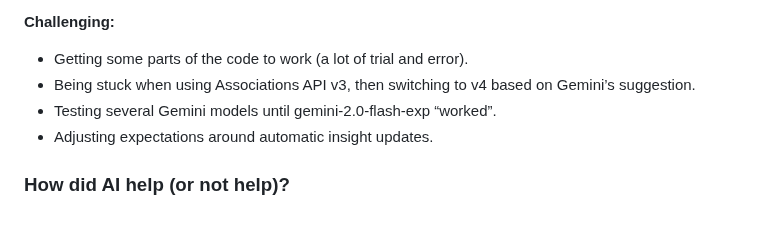
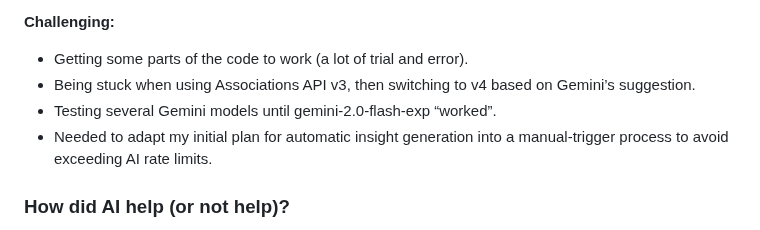
Before and after one commit to mckenningHS/SAproject, a Markdown page: README.md, the part around the change. GitHub-like rendering.

Commit message:
Update README.md
changed wording

```diff
--- a/README.md
+++ b/README.md
@@ -201,7 +201,7 @@ This Proof of Concept (POC) shows a synchronization engine between Breezy’s pl
 - Getting some parts of the code to work (a lot of trial and error).
 - Being stuck when using Associations API v3, then switching to v4 based on Gemini’s suggestion.
 - Testing several Gemini models until gemini-2.0-flash-exp “worked”.
-- Adjusting expectations around automatic insight updates.
+- Needed to adapt my initial plan for automatic insight generation into a manual-trigger process to avoid exceeding AI rate limits.
 
 ### How did AI help (or not help)?
 - AI helped write frontend code, data model code, and backend code.
```
